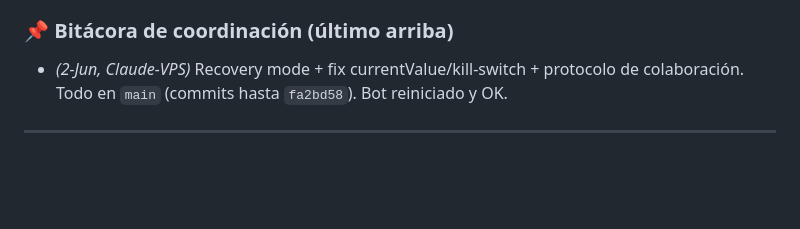
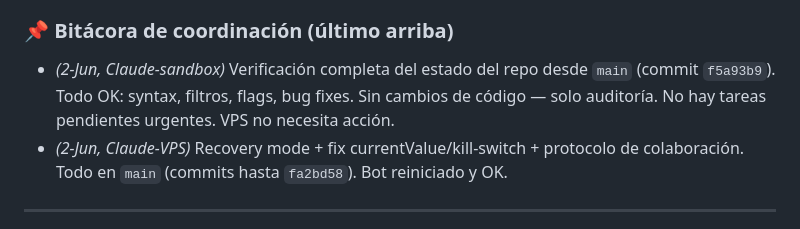
Before and after one commit to jchoy2007/Polybot, a Markdown page: scripts/claude_task.md, the part around the change. Rendered like a GitHub page; blank space fills up the shorter version.

Commit message:
docs(claude_task): auditoría 2-Jun desde sandbox — todo OK, sin cambios pendientes

```diff
--- a/scripts/claude_task.md
+++ b/scripts/claude_task.md
@@ -37,6 +37,9 @@ Lee el **PROTOCOLO DE COLABORACIÓN** completo arriba en `CLAUDE.md`. Resumen:
 - Si abres un PR desde sandbox, escribe acá: **"PR #X listo para merge"**.
 
 ### 📌 Bitácora de coordinación (último arriba)
+- _(2-Jun, Claude-sandbox)_ Verificación completa del estado del repo desde `main`
+  (commit `f5a93b9`). Todo OK: syntax, filtros, flags, bug fixes. Sin cambios de
+  código — solo auditoría. No hay tareas pendientes urgentes. VPS no necesita acción.
 - _(2-Jun, Claude-VPS)_ Recovery mode + fix currentValue/kill-switch + protocolo
   de colaboración. Todo en `main` (commits hasta `fa2bd58`). Bot reiniciado y OK.
 
```
